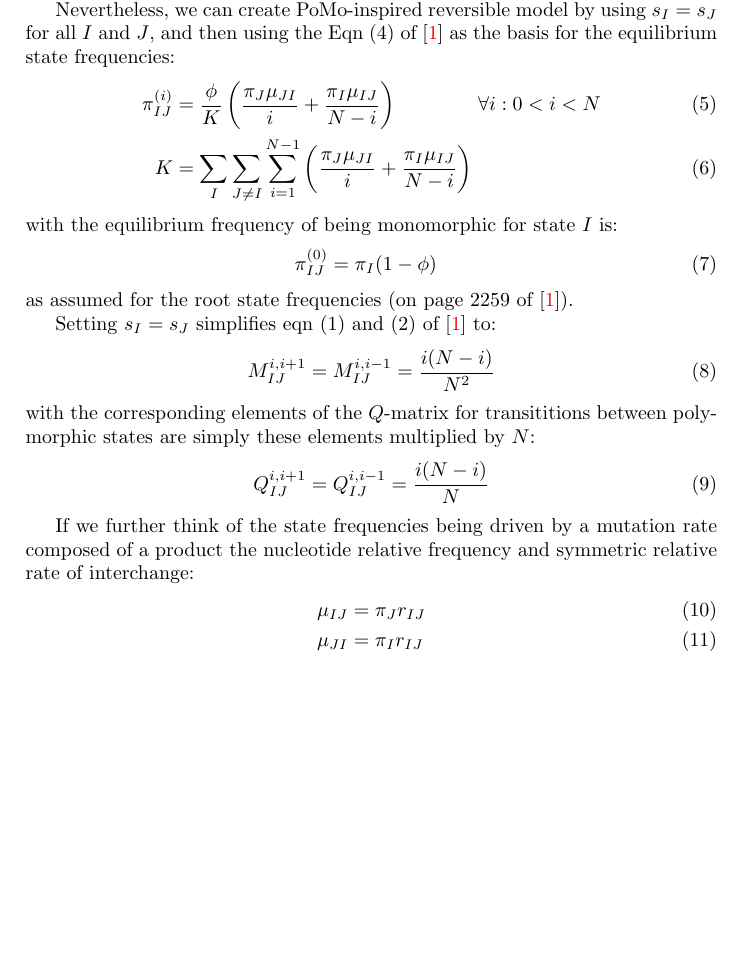
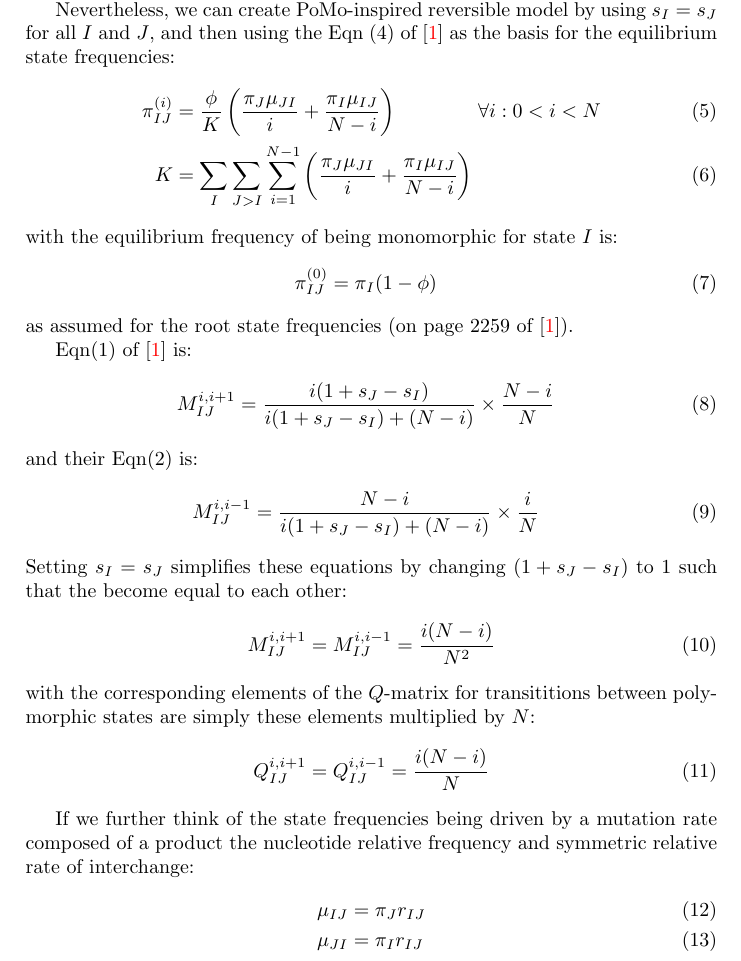
Before and after one commit to mtholder/pomo-like-model, a LaTeX paper (doc/pomo.tex): part of page 3 of 9, cut so that both start at the same text, the shorter picture padded with empty space. Compiled offline with pdfLaTeX.

Commit message:
revised some confusing text

```diff
--- a/doc/pomo.tex
+++ b/doc/pomo.tex
@@ -132,7 +132,7 @@ Nevertheless, we can create \pomo-inspired reversible model by using
 \begin{eqnarray}
 \pi_{IJ}^{(i)} & = & \frac{\polyProb}{\Knorm }\left(
     \frac{\pi_J\mu_{JI}}{i} + \frac{\pi_I\mu_{IJ}}{N-i}\right) \hskip 4em \forall i: 0<i<N \label{stateFreqPoly}\\
-    \Knorm  & = & \sum_I \sum_{J\neq I}\sum_{i=1}^{N-1} \left(
+    \Knorm  & = & \sum_I \sum_{J > I}\sum_{i=1}^{N-1} \left(
     \frac{\pi_J\mu_{JI}}{i} + \frac{\pi_I\mu_{IJ}}{N-i}\right) \label{KnormDef}
 \end{eqnarray}
 with the equilibrium frequency of being monomorphic for state $I$ is:
@@ -141,7 +141,15 @@ with the equilibrium frequency of being monomorphic for state $I$ is:
 \end{eqnarray}
 as assumed for the root state frequencies (on page 2259 of \cite{DeMaioSK2013}).
 
-Setting $s_I=s_J$ simplifies eqn (1) and (2) of \cite{DeMaioSK2013} to:
+Eqn(1) of \cite{DeMaioSK2013} is:
+\begin{eqnarray}
+ M_{IJ}^{i,i+1}  = \frac{i(1 + s_J - s_I)}{i(1 + s_J - s_I)+(N-i)}\times\frac{N-i}{N}
+\end{eqnarray}
+and their Eqn(2) is:
+\begin{eqnarray}
+ M_{IJ}^{i,i-1}  = \frac{N-i}{i(1 + s_J - s_I)+(N-i)}\times\frac{i}{N}
+\end{eqnarray}
+Setting $s_I=s_J$ simplifies these equations by changing $(1 + s_J - s_I)$ to 1 such that the become equal to each other:
 \begin{eqnarray}
  M_{IJ}^{i,i+1}  = M_{IJ}^{i,i-1} & = & \frac{i(N-i)}{N^2}
 \end{eqnarray}
```
